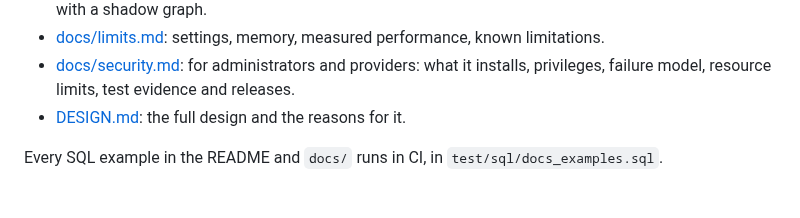
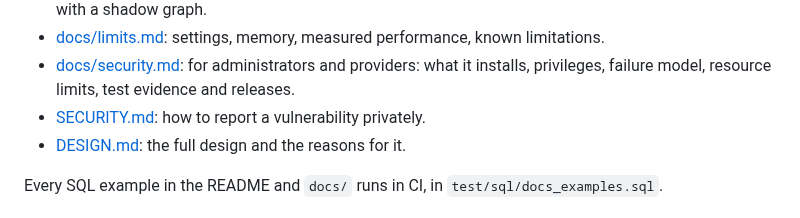
Before and after one commit to ExaDev/pg_warren, a Markdown page: README.md, the part around the change. Drawn GitHub-style.

```diff
--- a/README.md
+++ b/README.md
@@ -334,6 +334,7 @@ Signatures are in `\df warren.*` and in DESIGN.md (§6, §8, §9.3).
 - [docs/security.md](docs/security.md): for administrators and providers:
   what it installs, privileges, failure model, resource limits, test
   evidence and releases.
+- [SECURITY.md](SECURITY.md): how to report a vulnerability privately.
 - [DESIGN.md](DESIGN.md): the full design and the reasons for it.
 
 Every SQL example in the README and `docs/` runs in CI, in
```
Also changed, not shown: SECURITY.md (added, +32 -0 lines), docs/security.md (+9 -8 lines).
